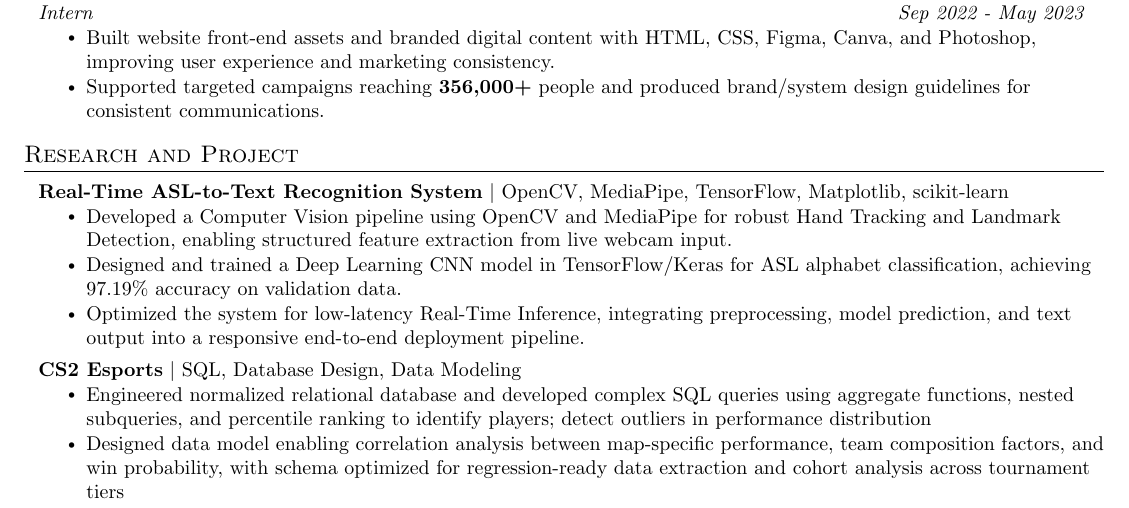
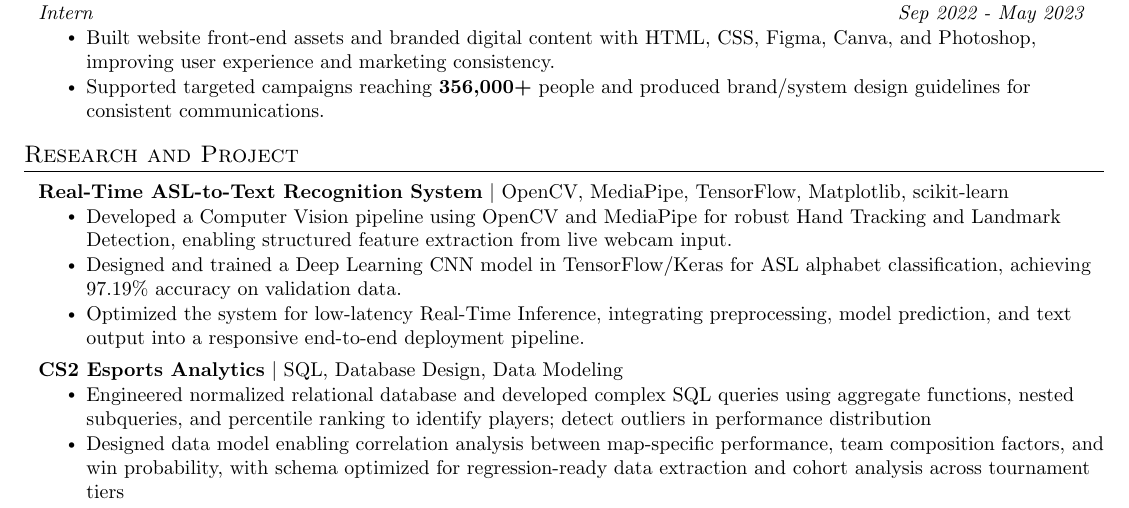
Before and after one commit to BatOrgil7/Resume, a LaTeX CV (resume/Bat-Orgil_Erdenebat_Resume.tex): part of the page, cut so that both start at the same text. Compiled offline with pdfLaTeX.

Commit message:
Update Bat-Orgil_Erdenebat_Resume.tex

```diff
--- a/resume/Bat-Orgil_Erdenebat_Resume.tex
+++ b/resume/Bat-Orgil_Erdenebat_Resume.tex
@@ -182,7 +182,7 @@
     \resumeItemListEnd
 
   \resumeProjectHeading
-    {\textbf{CS2 Esports} $|$ SQL, Database Design, Data Modeling}{}
+    {\textbf{CS2 Esports Analytics} $|$ SQL, Database Design, Data Modeling}{}
     \resumeItemListStart
       \resumeItem{Engineered normalized relational database and developed complex SQL queries using aggregate functions, nested subqueries, and percentile ranking to identify players; detect outliers in performance distribution}
       \resumeItem{Designed data model enabling correlation analysis between map-specific performance, team composition factors, and win probability, with schema optimized for regression-ready data extraction and cohort analysis across tournament tiers}
```
